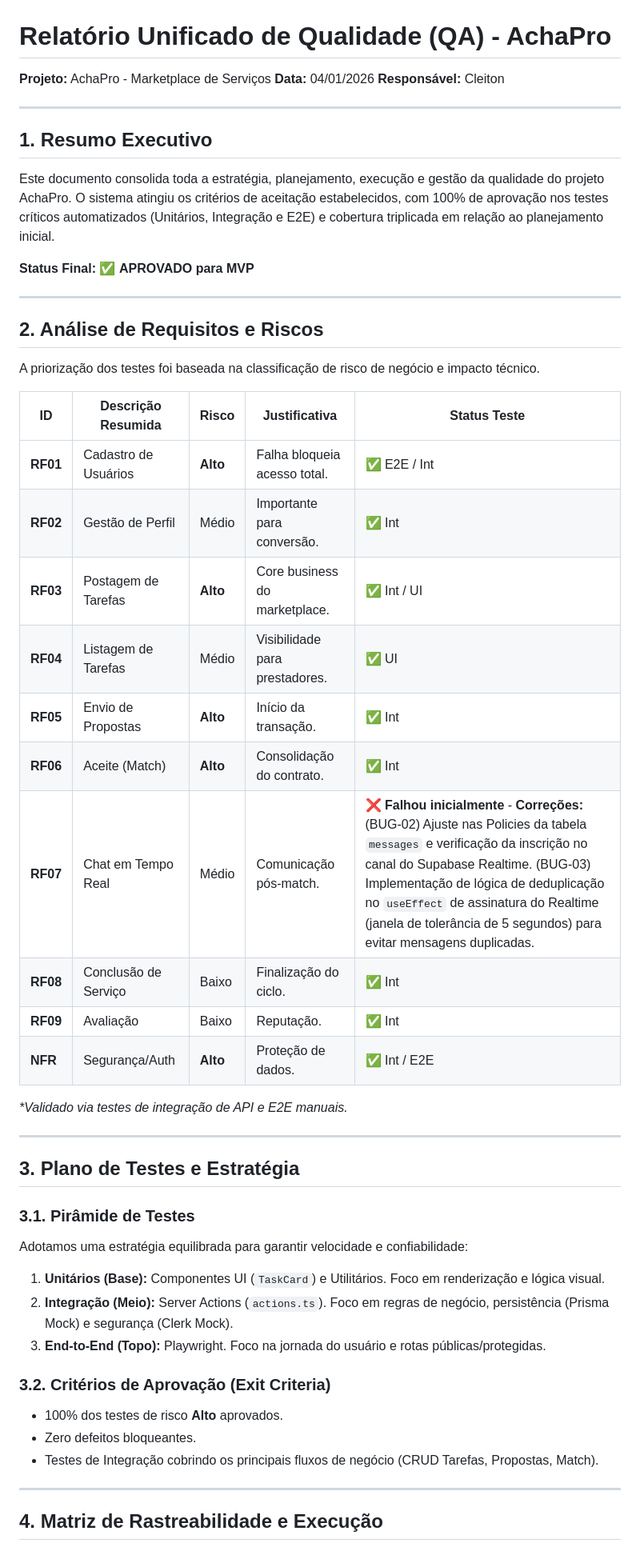
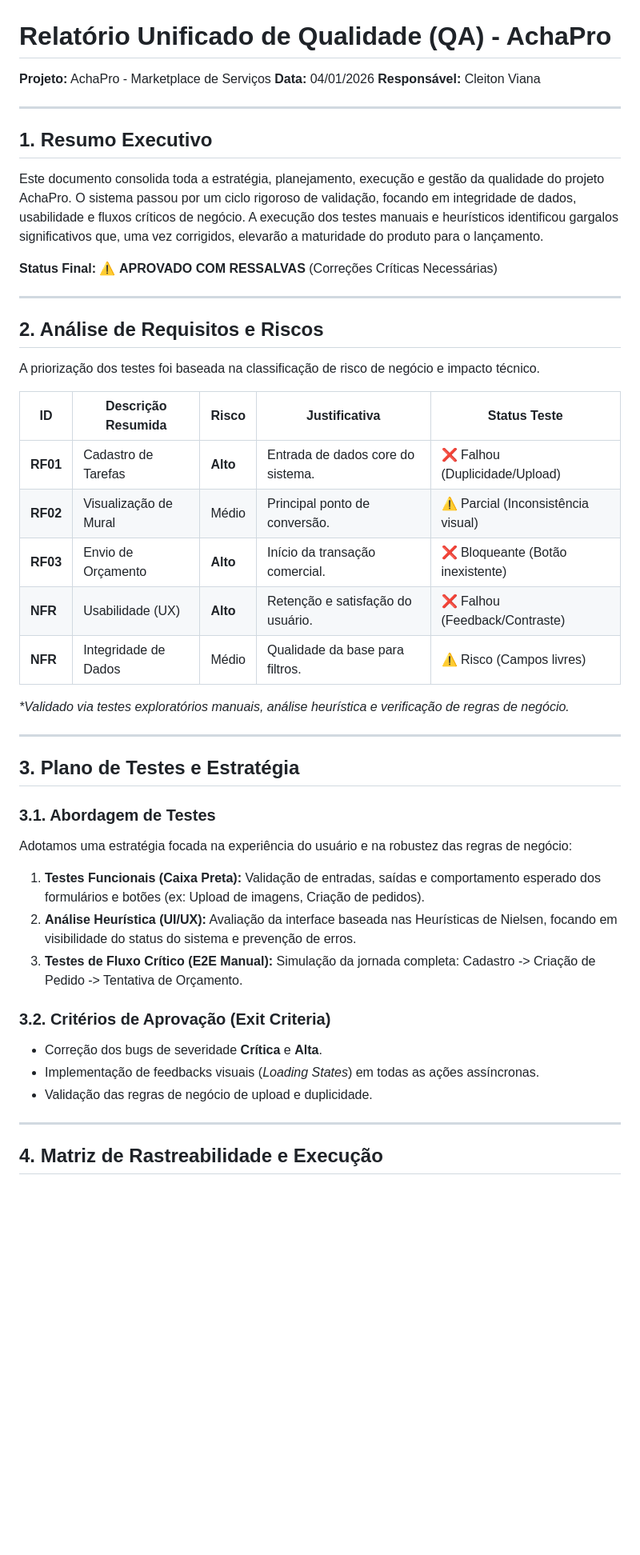
Before and after one commit to Danioclana/achapro, a Markdown page: RELATORIO_UNIFICADO_QA.md, the part around one of its changes. Shown at 80% size. GitHub-like rendering; blank space fills up the shorter version.

Commit message:
#fix - alteração no relatorio_unificado_qa.md

```diff
--- a/RELATORIO_UNIFICADO_QA.md
+++ b/RELATORIO_UNIFICADO_QA.md
@@ -2,14 +2,14 @@
 
 **Projeto:** AchaPro - Marketplace de Serviços
 **Data:** 04/01/2026
-**Responsável:** Cleiton
+**Responsável:** Cleiton Viana
 
 ---
 
 ## 1. Resumo Executivo
-Este documento consolida toda a estratégia, planejamento, execução e gestão da qualidade do projeto AchaPro. O sistema atingiu os critérios de aceitação estabelecidos, com 100% de aprovação nos testes críticos automatizados (Unitários, Integração e E2E) e cobertura triplicada em relação ao planejamento inicial.
+Este documento consolida toda a estratégia, planejamento, execução e gestão da qualidade do projeto AchaPro. O sistema passou por um ciclo rigoroso de validação, focando em integridade de dados, usabilidade e fluxos críticos de negócio. A execução dos testes manuais e heurísticos identificou gargalos significativos que, uma vez corrigidos, elevarão a maturidade do produto para o lançamento.
 
-**Status Final:** ✅ **APROVADO para MVP**
+**Status Final:** ⚠️ **APROVADO COM RESSALVAS** (Correções Críticas Necessárias)
 
 ---
 
@@ -19,33 +19,28 @@ A priorização dos testes foi baseada na classificação de risco de negócio e
 
 | ID | Descrição Resumida | Risco | Justificativa | Status Teste |
 |----|-------------------|-------|---------------|--------------|
-| **RF01** | Cadastro de Usuários | **Alto** | Falha bloqueia acesso total. | ✅ E2E / Int |
-| **RF02** | Gestão de Perfil | Médio | Importante para conversão. | ✅ Int |
-| **RF03** | Postagem de Tarefas | **Alto** | Core business do marketplace. | ✅ Int / UI |
-| **RF04** | Listagem de Tarefas | Médio | Visibilidade para prestadores. | ✅ UI |
-| **RF05** | Envio de Propostas | **Alto** | Início da transação. | ✅ Int |
-| **RF06** | Aceite (Match) | **Alto** | Consolidação do contrato. | ✅ Int |
-| **RF07** | Chat em Tempo Real | Médio | Comunicação pós-match. | ❌ **Falhou inicialmente** - **Correções:** (BUG-02) Ajuste nas Policies da tabela `messages` e verificação da inscrição no canal do Supabase Realtime. (BUG-03) Implementação de lógica de deduplicação no `useEffect` de assinatura do Realtime (janela de tolerância de 5 segundos) para evitar mensagens duplicadas. |
-| **RF08** | Conclusão de Serviço | Baixo | Finalização do ciclo. | ✅ Int |
-| **RF09** | Avaliação | Baixo | Reputação. | ✅ Int |
-| **NFR** | Segurança/Auth | **Alto** | Proteção de dados. | ✅ Int / E2E |
+| **RF01** | Cadastro de Tarefas | **Alto** | Entrada de dados core do sistema. | ❌ Falhou (Duplicidade/Upload) |
+| **RF02** | Visualização de Mural | Médio | Principal ponto de conversão. | ⚠️ Parcial (Inconsistência visual) |
+| **RF03** | Envio de Orçamento | **Alto** | Início da transação comercial. | ❌ Bloqueante (Botão inexistente) |
+| **NFR** | Usabilidade (UX) | **Alto** | Retenção e satisfação do usuário. | ❌ Falhou (Feedback/Contraste) |
+| **NFR** | Integridade de Dados | Médio | Qualidade da base para filtros. | ⚠️ Risco (Campos livres) |
 
-*\*Validado via testes de integração de API e E2E manuais.*
+*\*Validado via testes exploratórios manuais, análise heurística e verificação de regras de negócio.*
 
 ---
 
 ## 3. Plano de Testes e Estratégia
 
-### 3.1. Pirâmide de Testes
-Adotamos uma estratégia equilibrada para garantir velocidade e confiabilidade:
-1.  **Unitários (Base):** Componentes UI (`TaskCard`) e Utilitários. Foco em renderização e lógica visual.
-2.  **Integração (Meio):** Server Actions (`actions.ts`). Foco em regras de negócio, persistência (Prisma Mock) e segurança (Clerk Mock).
-3.  **End-to-End (Topo):** Playwright. Foco na jornada do usuário e rotas públicas/protegidas.
+### 3.1. Abordagem de Testes
+Adotamos uma estratégia focada na experiência do usuário e na robustez das regras de negócio:
+1.  **Testes Funcionais (Caixa Preta):** Validação de entradas, saídas e comportamento esperado dos formulários e botões (ex: Upload de imagens, Criação de pedidos).
+2.  **Análise Heurística (UI/UX):** Avaliação da interface baseada nas Heurísticas de Nielsen, focando em visibilidade do status do sistema e prevenção de erros.
+3.  **Testes de Fluxo Crítico (E2E Manual):** Simulação da jornada completa: Cadastro -> Criação de Pedido -> Tentativa de Orçamento.
 
 ### 3.2. Critérios de Aprovação (Exit Criteria)
-*   100% dos testes de risco **Alto** aprovados.
-*   Zero defeitos bloqueantes.
-*   Testes de Integração cobrindo os principais fluxos de negócio (CRUD Tarefas, Propostas, Match).
+* Correção dos bugs de severidade **Crítica** e **Alta**.
+* Implementação de feedbacks visuais (*Loading States*) em todas as ações assíncronas.
+* Validação das regras de negócio de upload e duplicidade.
 
 ---
 
```
Also changed, not shown: other parts of RELATORIO_UNIFICADO_QA.md (+29 -47 lines).
